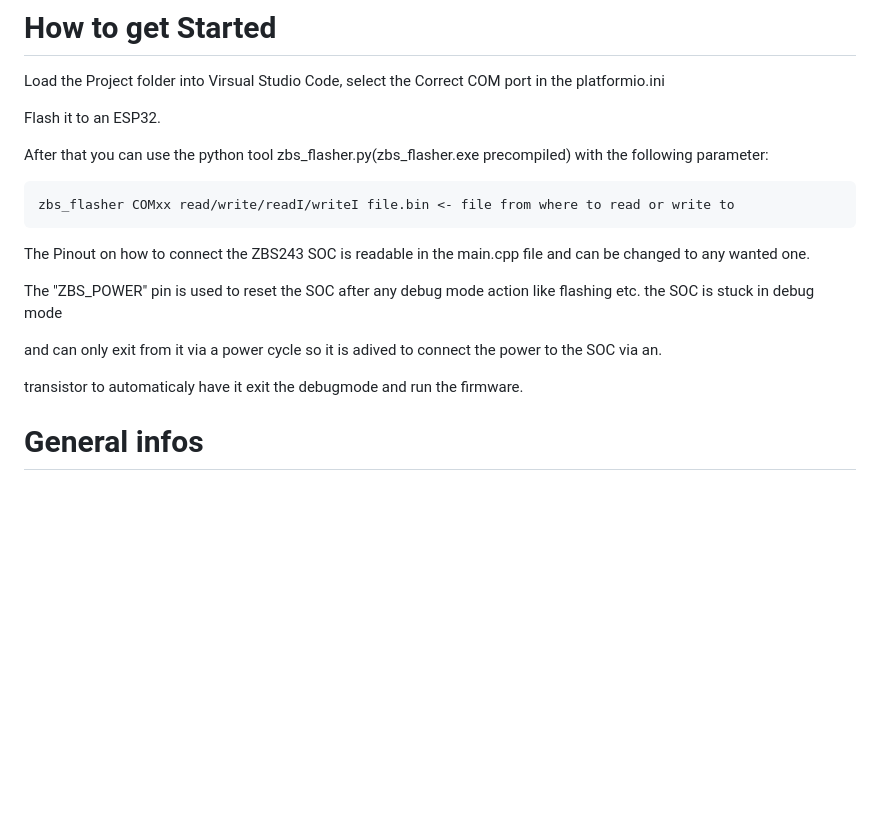
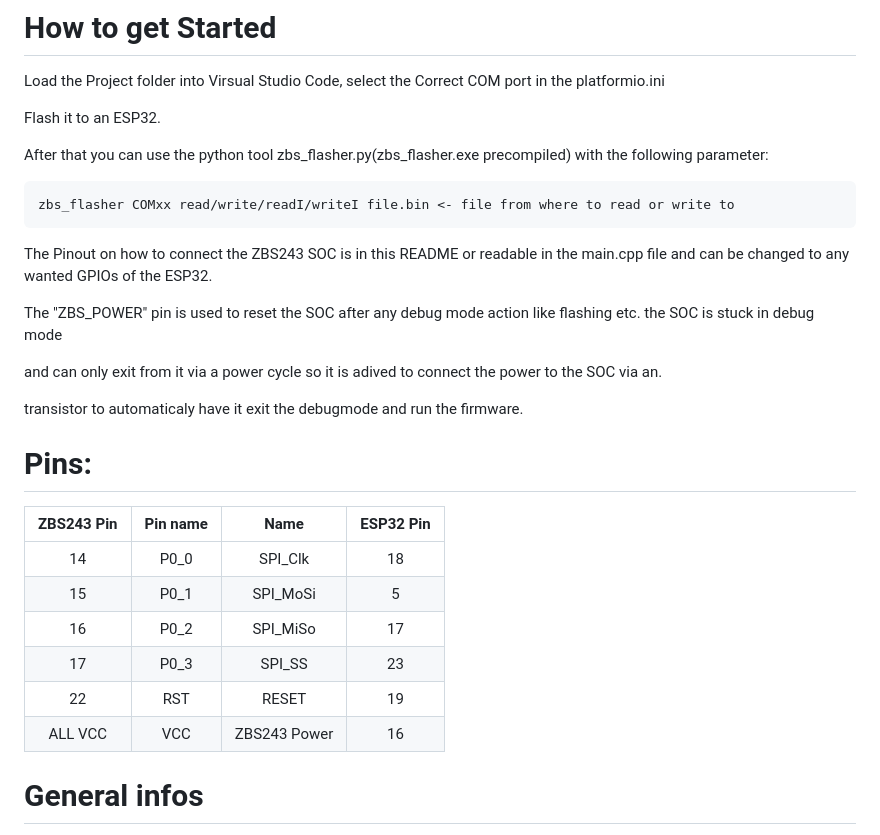
Before and after one commit to atc1441/ZBS_Flasher, a Markdown page: README.md, the part around one of its changes. GitHub-like rendering; blank space fills up the shorter version.

Commit message:
Image of ZBS243 Pinout

```diff
--- a/README.md
+++ b/README.md
@@ -40,13 +41,24 @@ It is written for the ESP32 but should run basically on any SOC with ~8 GPIOS an
 
     zbs_flasher COMxx read/write/readI/writeI file.bin <- file from where to read or write to
 
-  The Pinout on how to connect the ZBS243 SOC is readable in the main.cpp file and can be changed to any wanted one.
+  The Pinout on how to connect the ZBS243 SOC is in this README or readable in the main.cpp file and can be changed to any wanted GPIOs of the ESP32.
 
   The "ZBS_POWER" pin is used to reset the SOC after any debug mode action like flashing etc. the SOC is stuck in debug mode
 
   and can only exit from it via a power cycle so it is adived to connect the power to the SOC via an.
 
   transistor to automaticaly have it exit the debugmode and run the firmware.
+
+
+# Pins:
+ZBS243 Pin                       |Pin name                       |Name                       |ESP32 Pin
+:-------------------------:|:-------------------------:|:-------------------------:|:-------------------------:
+14 | P0_0 | SPI_Clk | 18
+15 | P0_1 | SPI_MoSi |  5
+16 | P0_2 | SPI_MiSo |  17
+17 | P0_3 | SPI_SS |  23
+22 | RST | RESET |  19
+ALL VCC | VCC | ZBS243 Power | 16
 
 # General infos
 
```
Also changed, not shown: other parts of README.md (+2 -1 lines), pictures/zbs243_Pinout.jpg (added).
